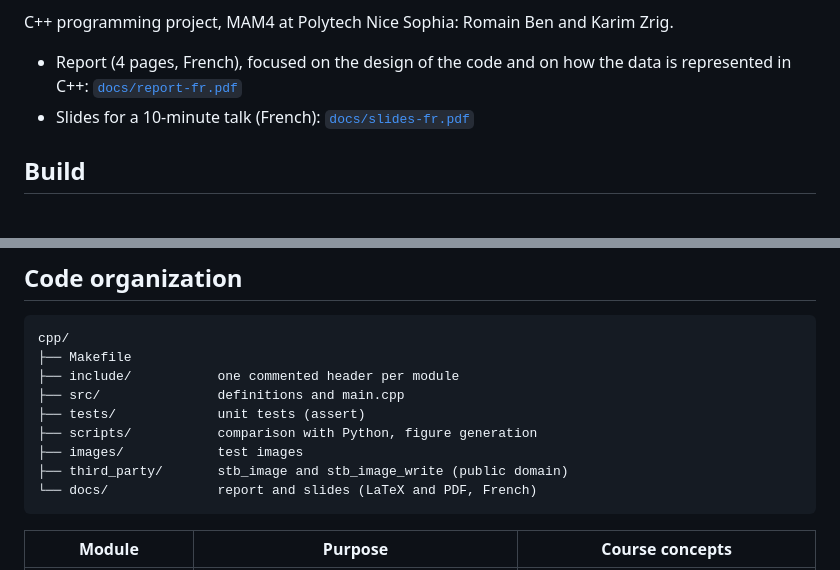
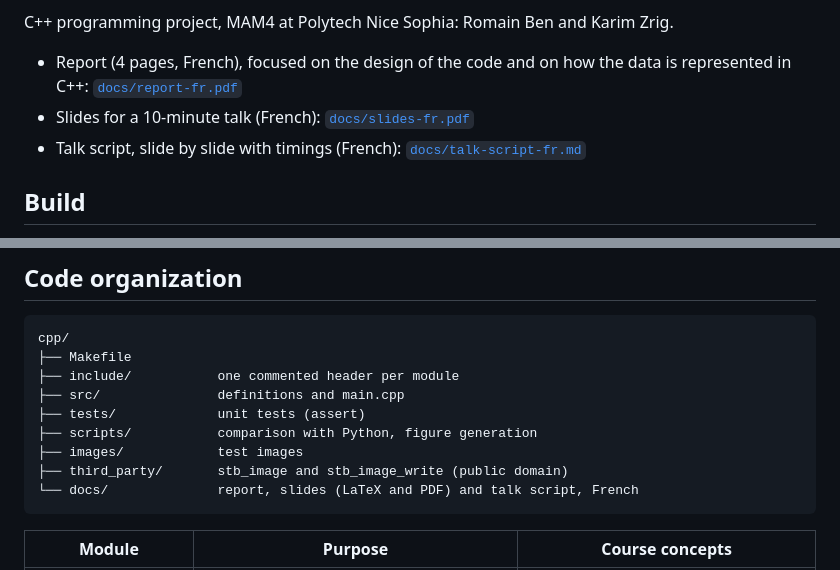
Before and after one commit to BnRomain/jpeg-compression, a Markdown page: cpp/README.md, 2 parts joined by grey strips. Drawn GitHub-style.

````diff
--- a/cpp/README.md
+++ b/cpp/README.md
@@ -11,6 +11,7 @@ C++ programming project, MAM4 at Polytech Nice Sophia: Romain Ben and Karim Zrig
 - Report (4 pages, French), focused on the design of the code and on how the
   data is represented in C++: [`docs/report-fr.pdf`](docs/report-fr.pdf)
 - Slides for a 10-minute talk (French): [`docs/slides-fr.pdf`](docs/slides-fr.pdf)
+- Talk script, slide by slide with timings (French): [`docs/talk-script-fr.md`](docs/talk-script-fr.md)
 
 ## Build
 
@@ -69,7 +70,7 @@ cpp/
 ├── scripts/           comparison with Python, figure generation
 ├── images/            test images
 ├── third_party/       stb_image and stb_image_write (public domain)
-└── docs/              report and slides (LaTeX and PDF, French)
+└── docs/              report, slides (LaTeX and PDF) and talk script, French
 ```
 
 | Module | Purpose | Course concepts |
````
Also changed, not shown: README.md (+2 -1 lines), cpp/docs/talk-script-fr.md (added, +82 -0 lines).
